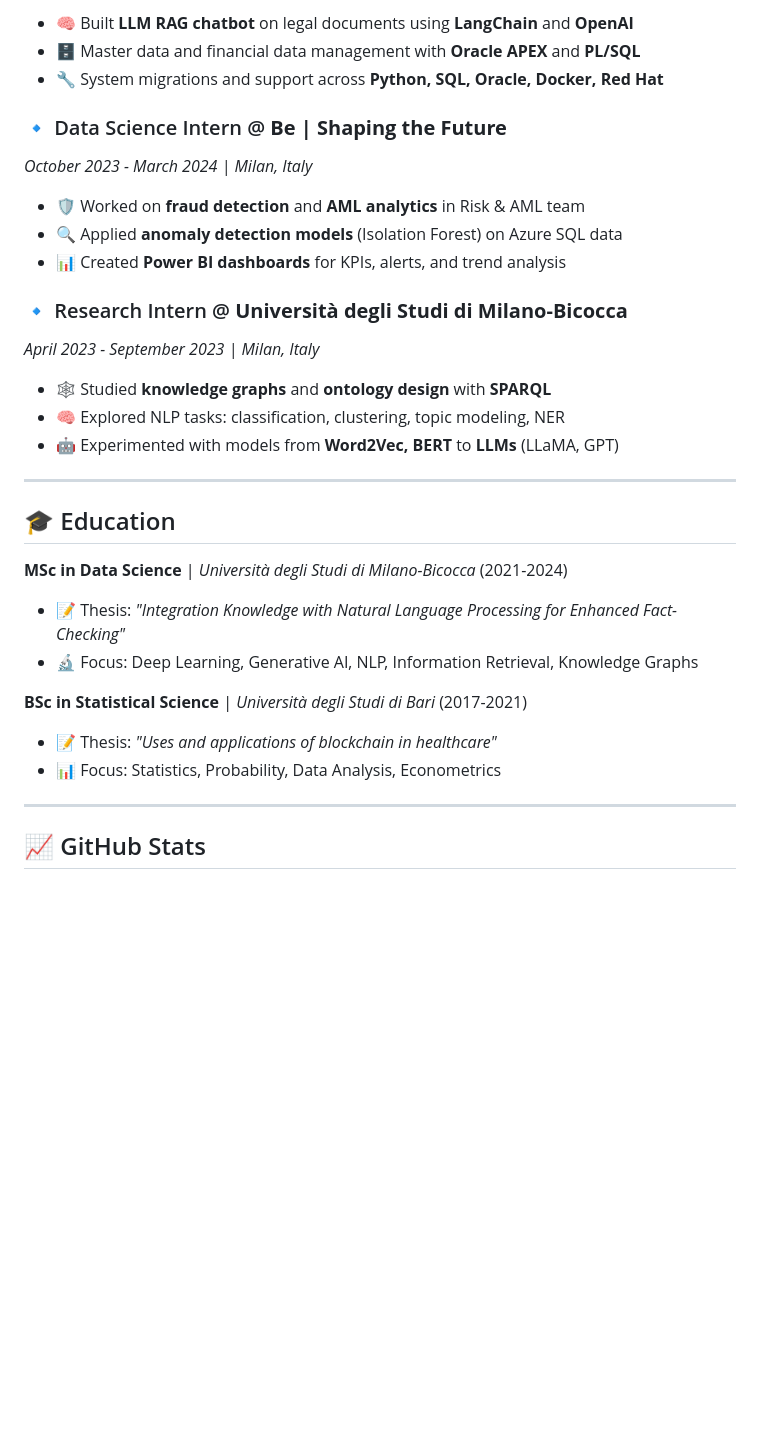
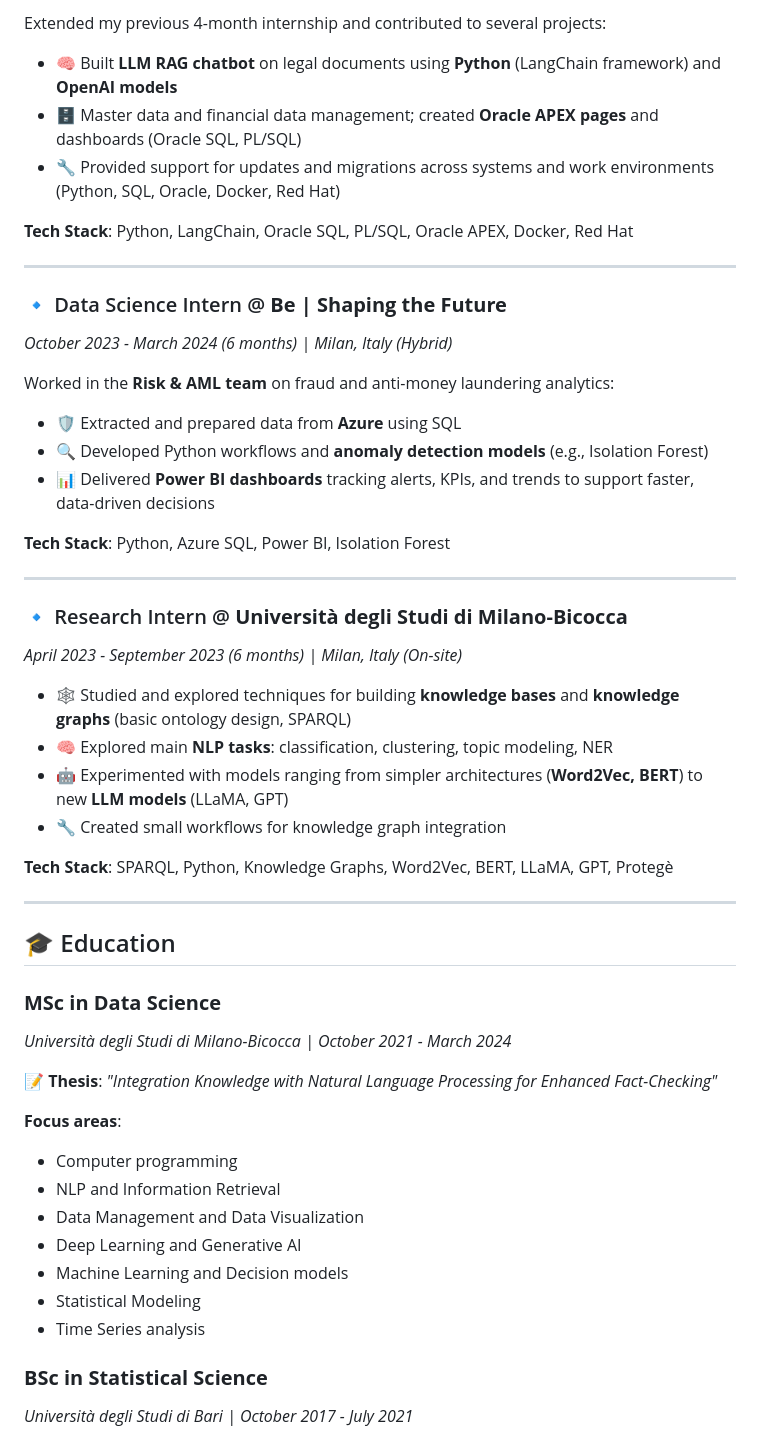
Before and after one commit to SimoneFarallo/SimoneFarallo, a Markdown page: README.md, the part around one of its changes. Drawn GitHub-style; blank space fills up the shorter version.

```diff
--- a/README.md
+++ b/README.md
@@ -98,35 +112,53 @@
 
-- 🧠 Built **LLM RAG chatbot** on legal documents using **LangChain** and **OpenAI**
-- 🗄️ Master data and financial data management with **Oracle APEX** and **PL/SQL**
-- 🔧 System migrations and support across **Python, SQL, Oracle, Docker, Red Hat**
+Extended my previous 4-month internship and contributed to several projects:
+- 🧠 Built **LLM RAG chatbot** on legal documents using **Python** (LangChain framework) and **OpenAI models**
+- 🗄️ Master data and financial data management; created **Oracle APEX pages** and dashboards (Oracle SQL, PL/SQL)
+- 🔧 Provided support for updates and migrations across systems and work environments (Python, SQL, Oracle, Docker, Red Hat)
+
+**Tech Stack**: Python, LangChain, Oracle SQL, PL/SQL, Oracle APEX, Docker, Red Hat
+
+---
 
 ### 🔹 Data Science Intern @ **Be | Shaping the Future**
-*October 2023 - March 2024 | Milan, Italy*
+*October 2023 - March 2024 (6 months) | Milan, Italy (Hybrid)*
 
-- 🛡️ Worked on **fraud detection** and **AML analytics** in Risk & AML team
-- 🔍 Applied **anomaly detection models** (Isolation Forest) on Azure SQL data
-- 📊 Created **Power BI dashboards** for KPIs, alerts, and trend analysis
+Worked in the **Risk & AML team** on fraud and anti-money laundering analytics:
+- 🛡️ Extracted and prepared data from **Azure** using SQL
+- 🔍 Developed Python workflows and **anomaly detection models** (e.g., Isolation Forest)
+- 📊 Delivered **Power BI dashboards** tracking alerts, KPIs, and trends to support faster, data-driven decisions
+
+**Tech Stack**: Python, Azure SQL, Power BI, Isolation Forest
+
+---
 
 ### 🔹 Research Intern @ **Università degli Studi di Milano-Bicocca**
-*April 2023 - September 2023 | Milan, Italy*
+*April 2023 - September 2023 (6 months) | Milan, Italy (On-site)*
 
-- 🕸️ Studied **knowledge graphs** and **ontology design** with **SPARQL**
-- 🧠 Explored NLP tasks: classification, clustering, topic modeling, NER
-- 🤖 Experimented with models from **Word2Vec, BERT** to **LLMs** (LLaMA, GPT)
+- 🕸️ Studied and explored techniques for building **knowledge bases** and **knowledge graphs** (basic ontology design, SPARQL)
+- 🧠 Explored main **NLP tasks**: classification, clustering, topic modeling, NER
+- 🤖 Experimented with models ranging from simpler architectures (**Word2Vec, BERT**) to new **LLM models** (LLaMA, GPT)
+- 🔧 Created small workflows for knowledge graph integration
+
+**Tech Stack**: SPARQL, Python, Knowledge Graphs, Word2Vec, BERT, LLaMA, GPT, Protegè
 
 ---
 
 ## 🎓 Education
 
-**MSc in Data Science** | *Università degli Studi di Milano-Bicocca* (2021-2024)
-- 📝 Thesis: *"Integration Knowledge with Natural Language Processing for Enhanced Fact-Checking"*
-- 🔬 Focus: Deep Learning, Generative AI, NLP, Information Retrieval, Knowledge Graphs
+### **MSc in Data Science**
+*Università degli Studi di Milano-Bicocca | October 2021 - March 2024*
 
-**BSc in Statistical Science** | *Università degli Studi di Bari* (2017-2021)
-- 📝 Thesis: *"Uses and applications of blockchain in healthcare"*
-- 📊 Focus: Statistics, Probability, Data Analysis, Econometrics
+📝 **Thesis**: *"Integration Knowledge with Natural Language Processing for Enhanced Fact-Checking"*
 
----
+**Focus areas**:
+- Computer programming
+- NLP and Information Retrieval
+- Data Management and Data Visualization
+- Deep Learning and Generative AI
+- Machine Learning and Decision models
+- Statistical Modeling
+- Time Series analysis
 
-## 📈 GitHub Stats
+### **BSc in Statistical Science**
+*Università degli Studi di Bari | October 2017 - July 2021*
 
```
Also changed, not shown: other parts of README.md (+78 -72 lines).
